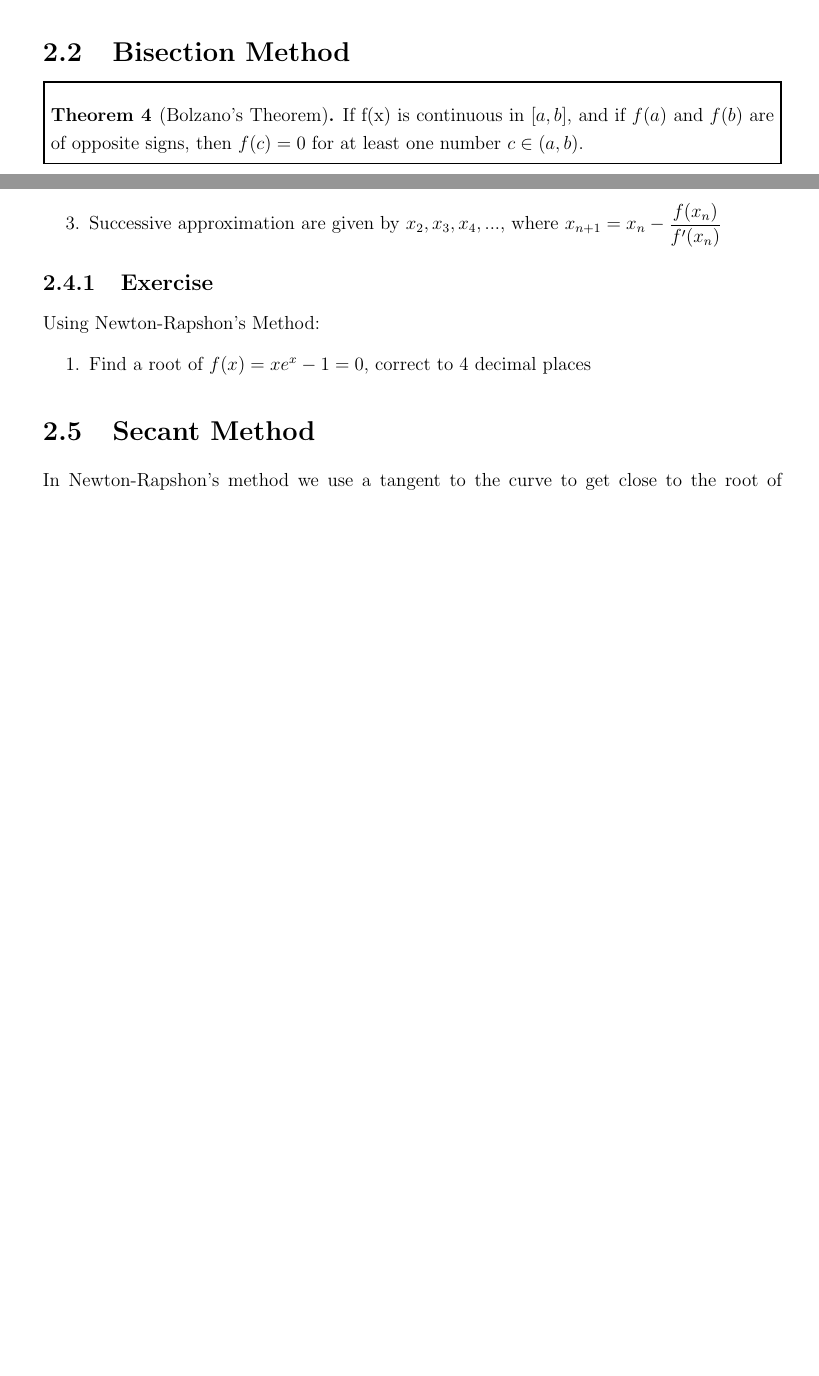
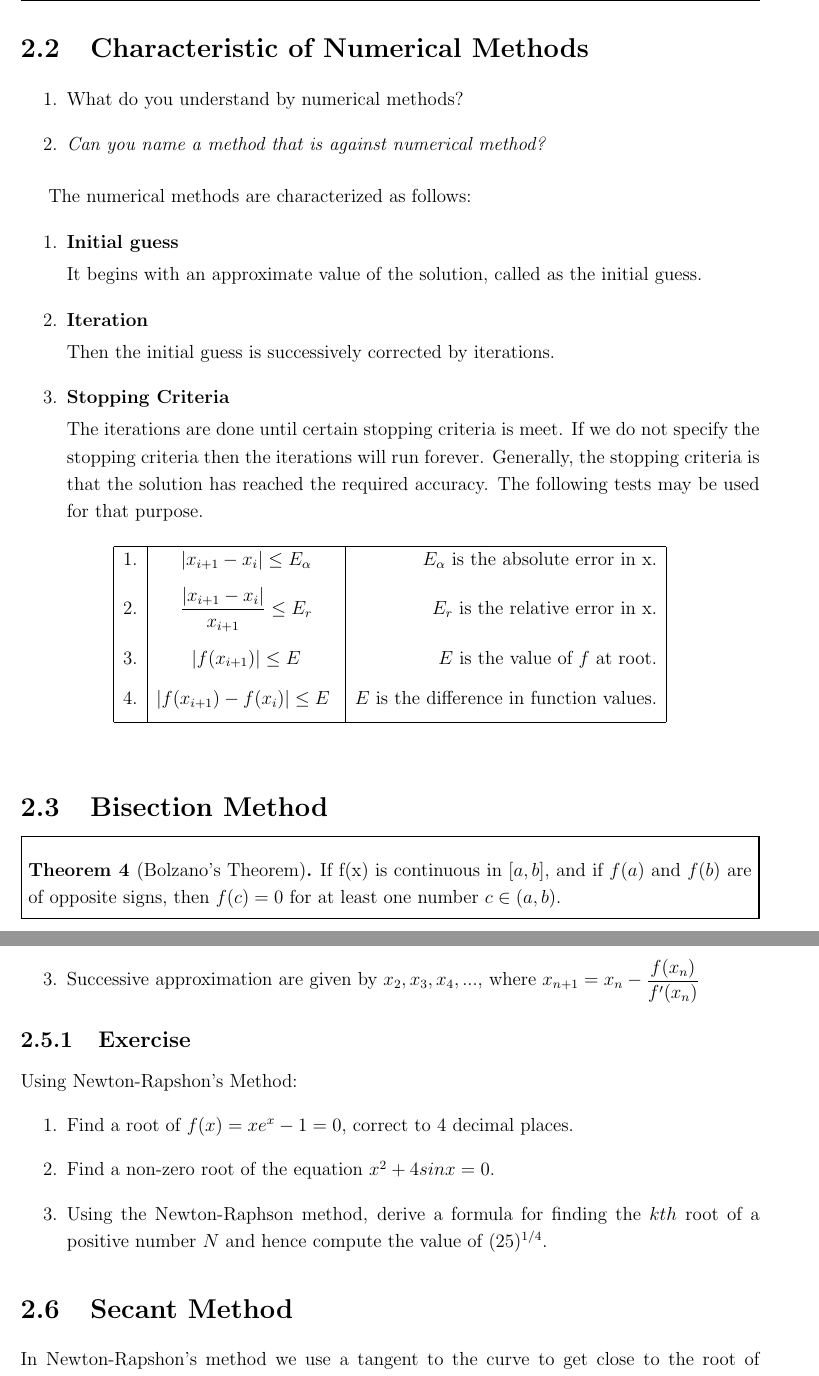
Before and after one commit to Sandesh-Shah/KU_lecturenotes, a LaTeX thesis (lecturenotes_aima203/aima203_lecturenotes_ku.tex, which reads lecturenotes_aima203/ch2_aima203.tex): two parts of pages 9 and 11 of 13 before the commit and two parts of pages 10 and 12 of 15 after it, joined at a grey line, cut at the place of the change, the shorter picture padded with empty space. Compiled offline with pdfLaTeX.

Commit message:
chapter 2

```diff
--- a/lecturenotes_aima203/ch2_aima203.tex
+++ b/lecturenotes_aima203/ch2_aima203.tex
@@ -22,6 +27,33 @@ are the zeros, of \(f\), which means, the values of \(x\) that makes the value o
   \item[a).] A polynomial equation cannot have more number of positive real roots than the number of changes of signs in the coefficients of \(f(x)\).
   \item[b).] A polynomial equation cannot have more number of negative real roots than the number of changes of signs in the coefficients of \(f(-x)\).
   \end{enumerate}
+\end{enumerate}
+
+\section{Characteristic of Numerical Methods}
+\begin{enumerate}
+\item What do you understand by numerical methods?
+\item \textit{Can you name a method that is against numerical method?}
+\end{enumerate}
+
+The numerical methods are characterized as follows:
+\begin{enumerate}
+\item \textbf{Initial guess} \\[1mm]
+  It begins with an approximate value of the solution, called as the initial guess.
+\item \textbf{Iteration} \\[1mm]
+  Then the initial guess is successively corrected by iterations.
+\item \textbf{Stopping Criteria} \\[1mm]
+  The iterations are done until certain stopping criteria is meet. If we do not specify the stopping criteria then the iterations will run forever. Generally, the stopping criteria is that the solution has reached the required accuracy. The following tests may be used for that purpose.
+  \begin{table}[h]
+    \centering
+    \begin{tabular}{|c|c|r|}
+      \hline
+      1. &$|x_{i+1} -x_i| \leq E_{\alpha} $ & $E_{\alpha}$ is the absolute error in x. \\[3mm]
+      2. &$\displaystyle \frac{|x_{i+1} -x_i|}{x_{i+1}} \leq E_r $ & $E_r$ is the relative error in x. \\[5mm]
+      3. &$|f(x_{i+1})| \leq E $ & $E$ is the value of $f$ at root. \\[3mm]
+      4. &$|f(x_{i+1})-f(x_i)| \leq E $ \hspace{10mm}& $E$ is the difference in function values. \\[2mm]
+      \hline
+    \end{tabular}
+  \end{table}
 \end{enumerate}
 
 \section{Bisection Method}
@@ -94,7 +136,10 @@ Steps:
 \subsection{Exercise}
 Using Newton-Rapshon's Method:
 \begin{enumerate}
-\item Find a root of \(f(x)=xe^x-1=0\), correct to \(4\) decimal places
+\item Find a root of \(f(x)=xe^x-1=0\), correct to \(4\) decimal places.
+\item Find a non-zero root of the equation $x^2 + 4sinx = 0$.
+\item Using the Newton-Raphson method, derive a formula for finding the $kth$ root of a positive number $N$ and hence compute the value of $(25)^{1/4}$.
+
 \end{enumerate}
 
 \section{Secant Method}
```
Also changed, not shown: lecturenotes_aima203/ch2_aima203.pdf, lecturenotes_aima203/images/secant_example.png (added), lecturenotes_aima203/ch2_aima203.tex (41 more changed lines), 4 other files.
